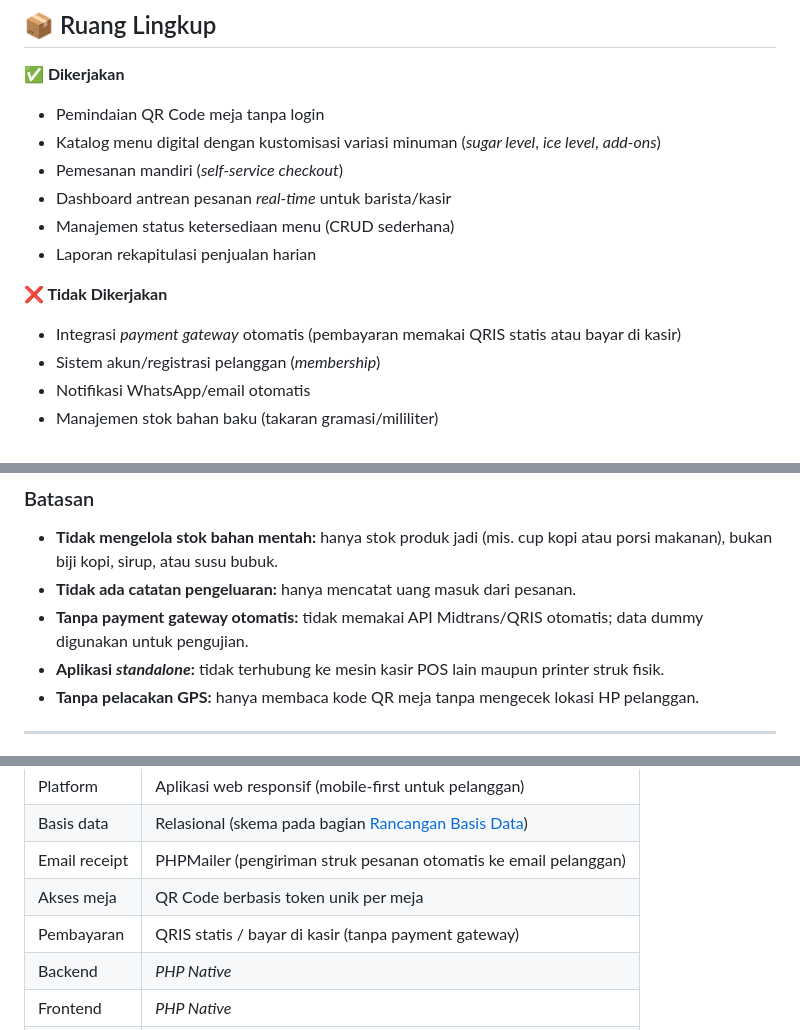
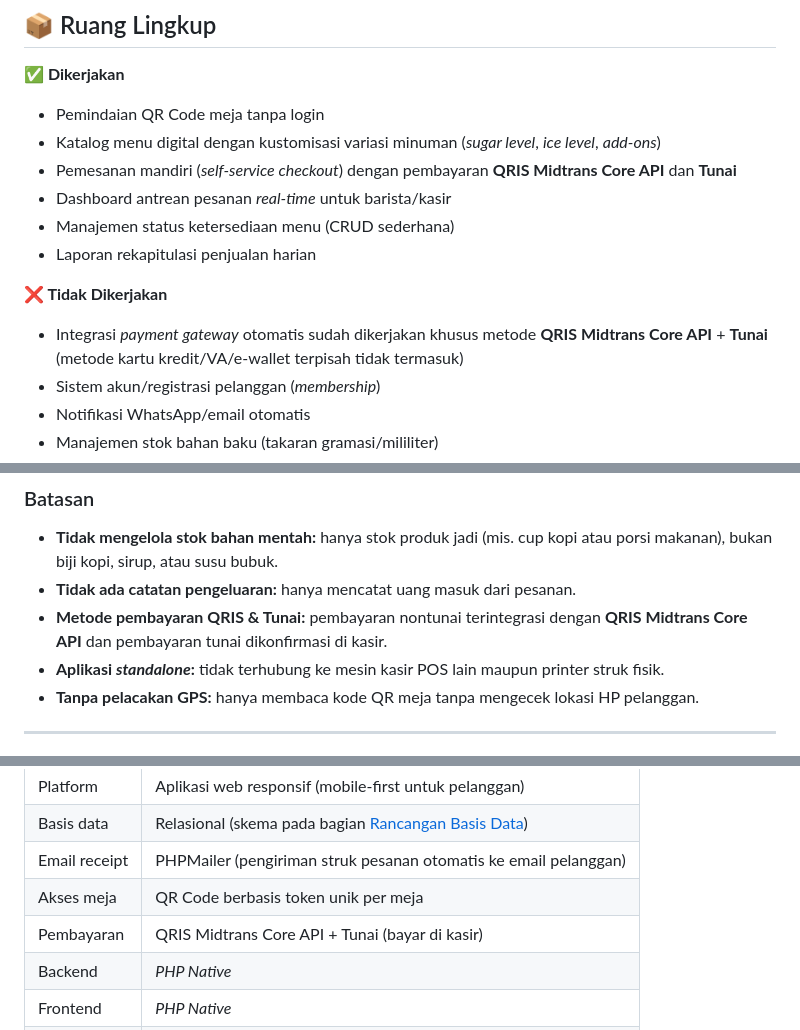
Before and after one commit to ArkanJeyy/PBL-QuickBrew, a Markdown page: README.md, 3 parts joined by grey strips. GitHub-like rendering.

Commit message:
docs(pembayaran): tambah panduan integrasi pembayaran dan perbarui README

```diff
--- a/README.md
+++ b/README.md
@@ -111,13 +111,13 @@ Sistem memisahkan hak akses operasional harian (Kasir & Barista) dari fungsi pen
 **✅ Dikerjakan**
 - Pemindaian QR Code meja tanpa login
 - Katalog menu digital dengan kustomisasi variasi minuman (*sugar level*, *ice level*, *add-ons*)
-- Pemesanan mandiri (*self-service checkout*)
+- Pemesanan mandiri (*self-service checkout*) dengan pembayaran **QRIS Midtrans Core API** dan **Tunai**
 - Dashboard antrean pesanan *real-time* untuk barista/kasir
 - Manajemen status ketersediaan menu (CRUD sederhana)
 - Laporan rekapitulasi penjualan harian
 
 **❌ Tidak Dikerjakan**
-- Integrasi *payment gateway* otomatis (pembayaran memakai QRIS statis atau bayar di kasir)
+- Integrasi *payment gateway* otomatis sudah dikerjakan khusus metode **QRIS Midtrans Core API** + **Tunai** (metode kartu kredit/VA/e-wallet terpisah tidak termasuk)
 - Sistem akun/registrasi pelanggan (*membership*)
 - Notifikasi WhatsApp/email otomatis
 - Manajemen stok bahan baku (takaran gramasi/mililiter)
@@ -138,7 +138,7 @@ Sistem memisahkan hak akses operasional harian (Kasir & Barista) dari fungsi pen
 ### Batasan
 - **Tidak mengelola stok bahan mentah:** hanya stok produk jadi (mis. cup kopi atau porsi makanan), bukan biji kopi, sirup, atau susu bubuk.
 - **Tidak ada catatan pengeluaran:** hanya mencatat uang masuk dari pesanan.
-- **Tanpa payment gateway otomatis:** tidak memakai API Midtrans/QRIS otomatis; data dummy digunakan untuk pengujian.
+- **Metode pembayaran QRIS & Tunai:** pembayaran nontunai terintegrasi dengan **QRIS Midtrans Core API** dan pembayaran tunai dikonfirmasi di kasir.
 - **Aplikasi *standalone*:** tidak terhubung ke mesin kasir POS lain maupun printer struk fisik.
 - **Tanpa pelacakan GPS:** hanya membaca kode QR meja tanpa mengecek lokasi HP pelanggan.
 
@@ -264,7 +264,7 @@ Rancangan awal berupa sketsa *wireframe*; detail visual (warna, tipografi, ikono
 | Basis data | Relasional (skema pada bagian [Rancangan Basis Data](#-rancangan-basis-data)) |
 | Email receipt | PHPMailer (pengiriman struk pesanan otomatis ke email pelanggan) |
 | Akses meja | QR Code berbasis token unik per meja |
-| Pembayaran | QRIS statis / bayar di kasir (tanpa payment gateway) |
+| Pembayaran | QRIS Midtrans Core API + Tunai (bayar di kasir) |
 | Backend | _PHP Native_ |
 | Frontend | _PHP Native_ |
 | Desain | (Figma) https://bit.ly/3TOH4sS |
```
Also changed, not shown: docs/PEMBAYARAN.md (added, +153 -0 lines).
